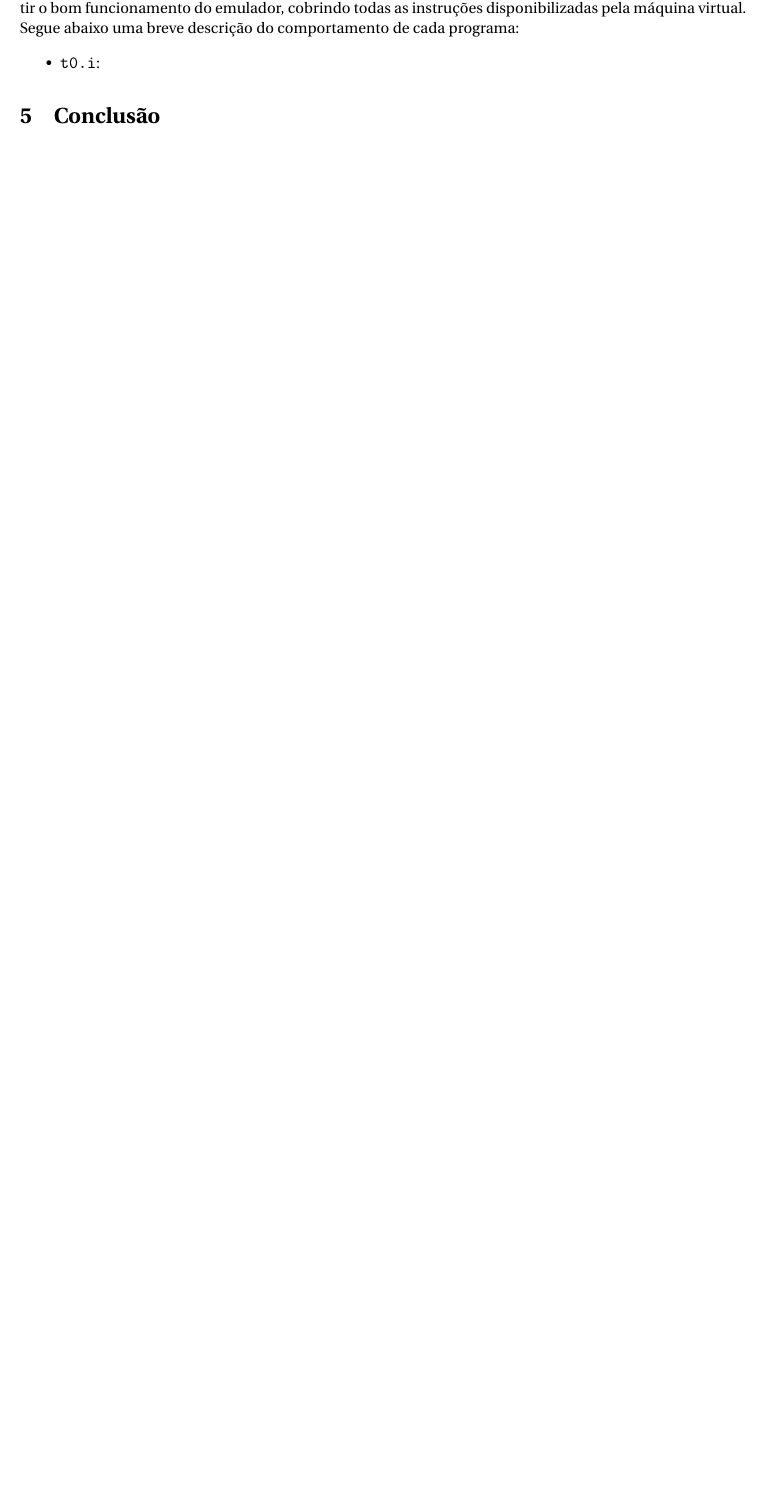
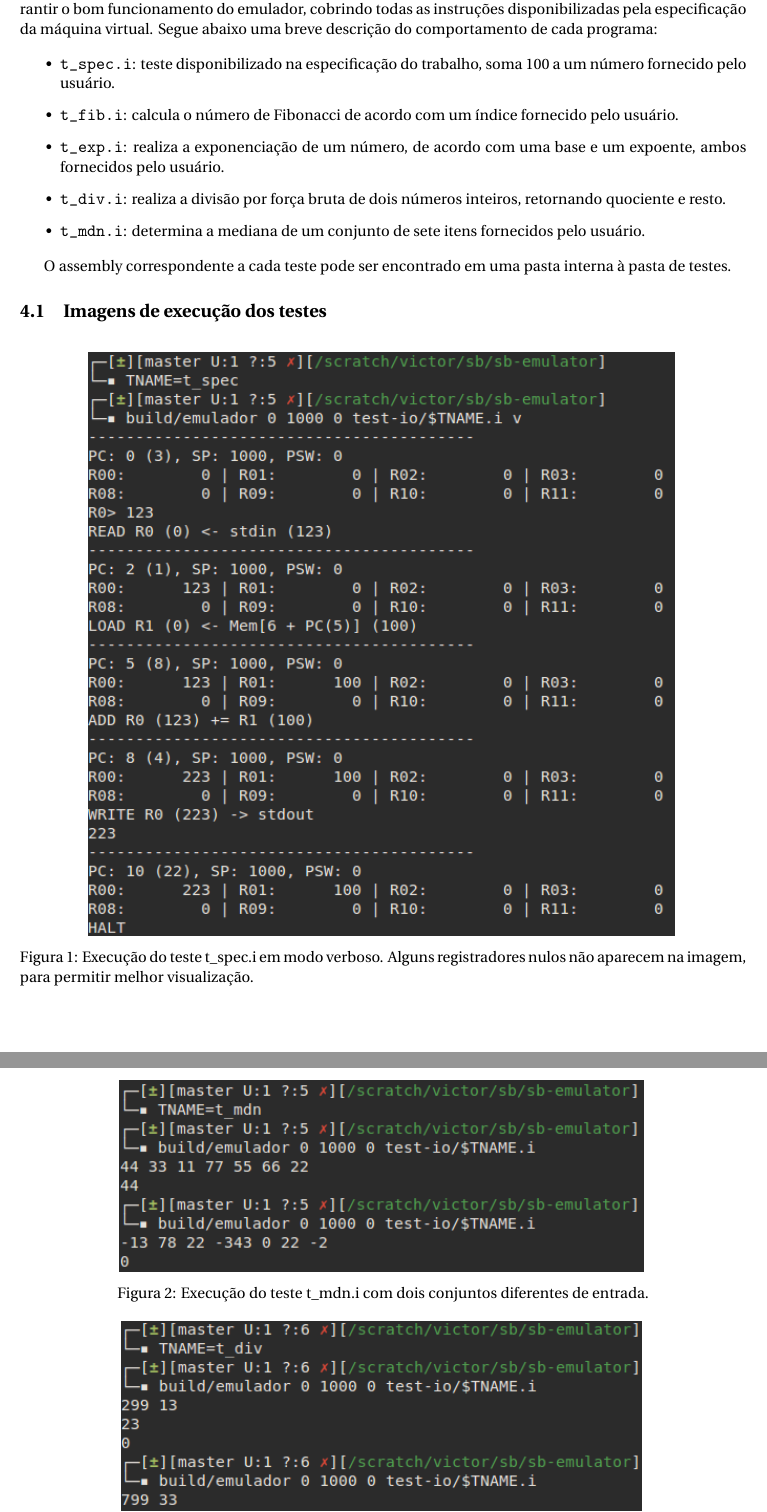
Before and after one commit to Blekwave/sb, a LaTeX document (sb-emulator/doc/doc.tex): part of page 3 of 3 before the commit and two parts of pages 3 and 4 of 4 after it, the two joined at a grey line, cut so that both start at the same text, the shorter picture padded with empty space. Compiled offline with pdfLaTeX.

Commit message:
RC da documentação do emulador com imagens

```diff
--- a/sb-emulator/doc/doc.tex
+++ b/sb-emulator/doc/doc.tex
@@ -1,11 +1,10 @@
 \documentclass[10pt,a4paper]{article}
+\usepackage{placeins}
 \usepackage[utf8]{inputenc}
 \usepackage[ruled]{algorithm2e}
 \usepackage{fullpage}
 \usepackage{graphicx}
 \usepackage{float}
-% \floatstyle{boxed}
-% \restylefloat{figure}
 \usepackage[portuguese]{babel}
 \usepackage[]{amsmath}
 \restylefloat{figure}
@@ -82,8 +81,28 @@ em que:
 
 \section{Testes realizados}
 
-Na pasta de testes presente no pacote deste trabalho, há diversos programas que foram utilizados para garantir o bom funcionamento do emulador, cobrindo todas as instruções disponibilizadas pela máquina virtual. Segue abaixo uma breve descrição do comportamento de cada programa:
+Na pasta de testes presente no pacote deste trabalho, há diversos programas que foram utilizados para garantir o bom funcionamento do emulador, cobrindo todas as instruções disponibilizadas pela especificação da máquina virtual. Segue abaixo uma breve descrição do comportamento de cada programa:
 
 \begin{itemize}
-    \item \verb|t0.i|:
+    \item \verb|t_spec.i|: teste disponibilizado na especificação do trabalho, soma 100 a um número fornecido pelo usuário.
+    \item \verb|t_fib.i|: calcula o número de Fibonacci de acordo com um índice fornecido pelo usuário.
+    \item \verb|t_exp.i|: realiza a exponenciação de um número, de acordo com uma base e um expoente, ambos fornecidos pelo usuário.
+    \item \verb|t_div.i|: realiza a divisão por força bruta de dois números inteiros, retornando quociente e resto.
+    \item \verb|t_mdn.i|: determina a mediana de um conjunto de sete itens fornecidos pelo usuário.
 \end{itemize}
+
+O assembly correspondente a cada teste pode ser encontrado em uma pasta interna à pasta de testes.
+
+\subsection{Imagens de execução dos testes}
+
+\begin{figure}[h]
+    \includegraphics[scale=0.65]{imagens/t_spec_verbose_console.png}
+    \centering
+    \caption{Execução do teste t\_spec.i em modo verboso. Alguns registradores nulos não aparecem na imagem, para permitir melhor visualização.}
+\end{figure}
+
+\begin{figure}[h]
+    \includegraphics[scale=0.65]{imagens/t_med_console.png}
+    \centering
+    \caption{Execução do teste t\_mdn.i com dois conjuntos diferentes de entrada.}
+\end{figure}
```
Also changed, not shown: sb-emulator/doc/imagens/t_div_console.png (added), sb-emulator/doc/imagens/t_med_console.png (added), sb-emulator/doc/imagens/t_spec_verbose_console.png (added), sb-emulator/doc/doc.tex (10 more changed lines).
